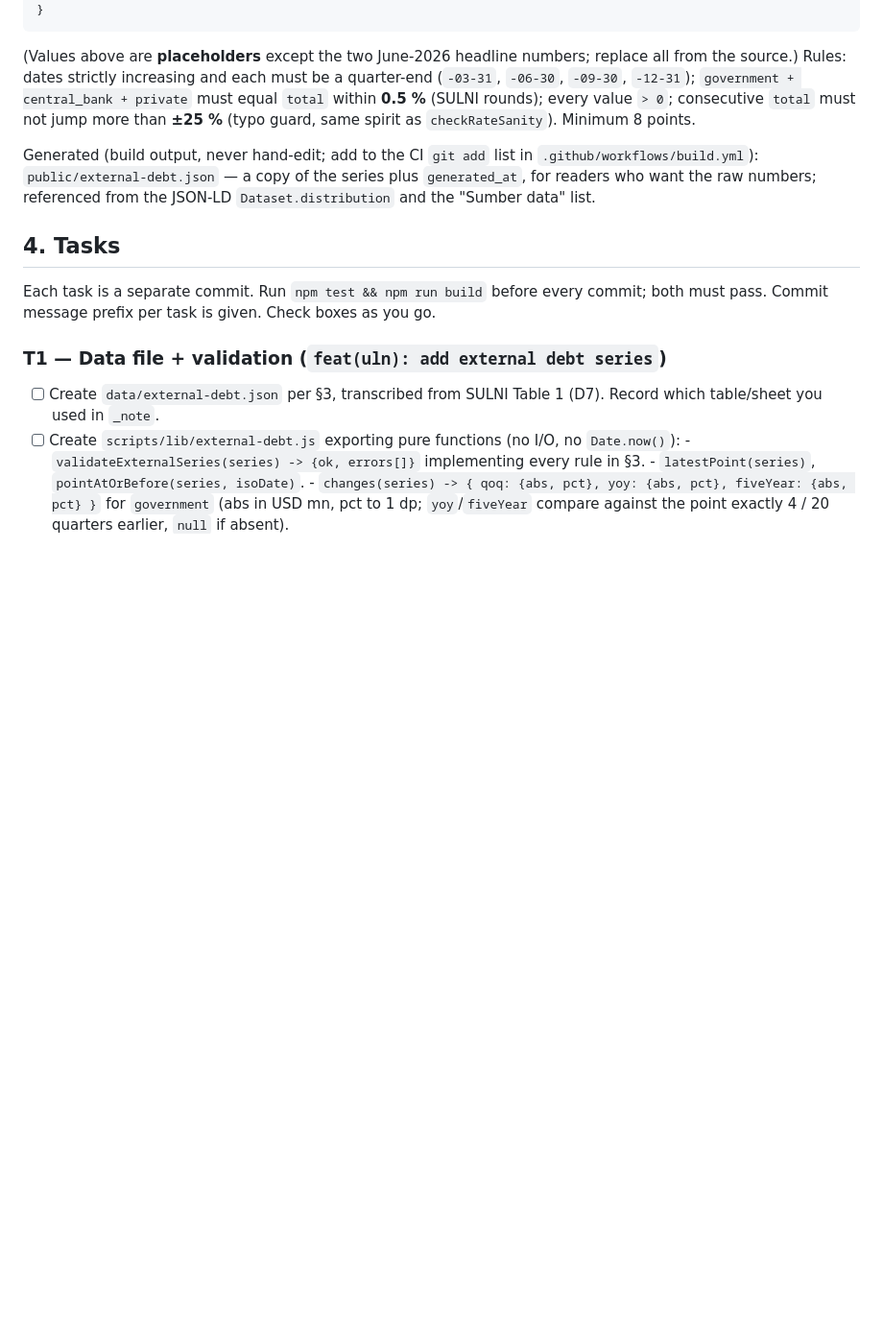
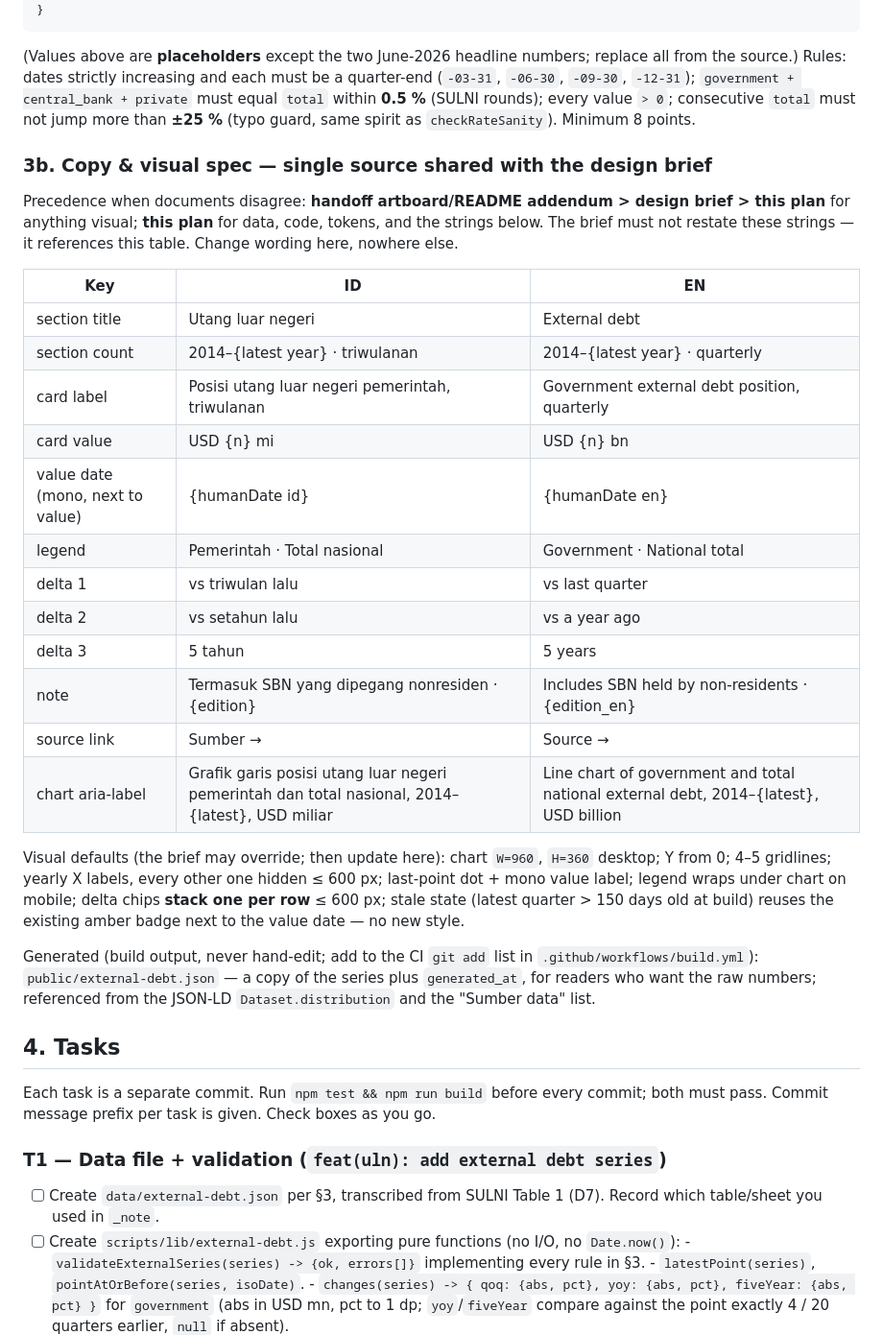
Before and after one commit to utangindonesia/website, a Markdown page: docs/plans/2026-08-external-debt-history.md, the part around one of its changes. Shown at 96% size. Drawn GitHub-style; blank space fills up the shorter version.

```diff
--- a/docs/plans/2026-08-external-debt-history.md
+++ b/docs/plans/2026-08-external-debt-history.md
@@ -64,6 +64,32 @@ Rules: dates strictly increasing and each must be a quarter-end (`-03-31`, `-06-
 every value `> 0`; consecutive `total` must not jump more than **±25 %** (typo guard, same spirit
 as `checkRateSanity`). Minimum 8 points.
 
+### 3b. Copy & visual spec — single source shared with the design brief
+
+Precedence when documents disagree: **handoff artboard/README addendum > design brief > this plan**
+for anything visual; **this plan** for data, code, tokens, and the strings below. The brief must not
+restate these strings — it references this table. Change wording here, nowhere else.
+
+| Key | ID | EN |
+|-----|----|----|
+| section title | Utang luar negeri | External debt |
+| section count | 2014–{latest year} · triwulanan | 2014–{latest year} · quarterly |
+| card label | Posisi utang luar negeri pemerintah, triwulanan | Government external debt position, quarterly |
+| card value | USD {n} mi | USD {n} bn |
+| value date (mono, next to value) | {humanDate id} | {humanDate en} |
+| legend | Pemerintah · Total nasional | Government · National total |
+| delta 1 | vs triwulan lalu | vs last quarter |
+| delta 2 | vs setahun lalu | vs a year ago |
+| delta 3 | 5 tahun | 5 years |
+| note | Termasuk SBN yang dipegang nonresiden · {edition} | Includes SBN held by non-residents · {edition_en} |
+| source link | Sumber → | Source → |
+| chart aria-label | Grafik garis posisi utang luar negeri pemerintah dan total nasional, 2014–{latest}, USD miliar | Line chart of government and total national external debt, 2014–{latest}, USD billion |
+
+Visual defaults (the brief may override; then update here): chart `W=960`, `H=360` desktop; Y from 0;
+4–5 gridlines; yearly X labels, every other one hidden ≤ 600 px; last-point dot + mono value label;
+legend wraps under chart on mobile; delta chips **stack one per row** ≤ 600 px; stale state (latest
+quarter > 150 days old at build) reuses the existing amber badge next to the value date — no new style.
+
 Generated (build output, never hand-edit; add to the CI `git add` list in `.github/workflows/build.yml`):
 `public/external-debt.json` — a copy of the series plus `generated_at`, for readers who want the raw
 numbers; referenced from the JSON-LD `Dataset.distribution` and the "Sumber data" list.
```
Also changed, not shown: other parts of docs/plans/2026-08-external-debt-history.md (+10 -10 lines), docs/plans/2026-08-external-debt-history.design-brief.md (+17 -12 lines), 1 other file.
